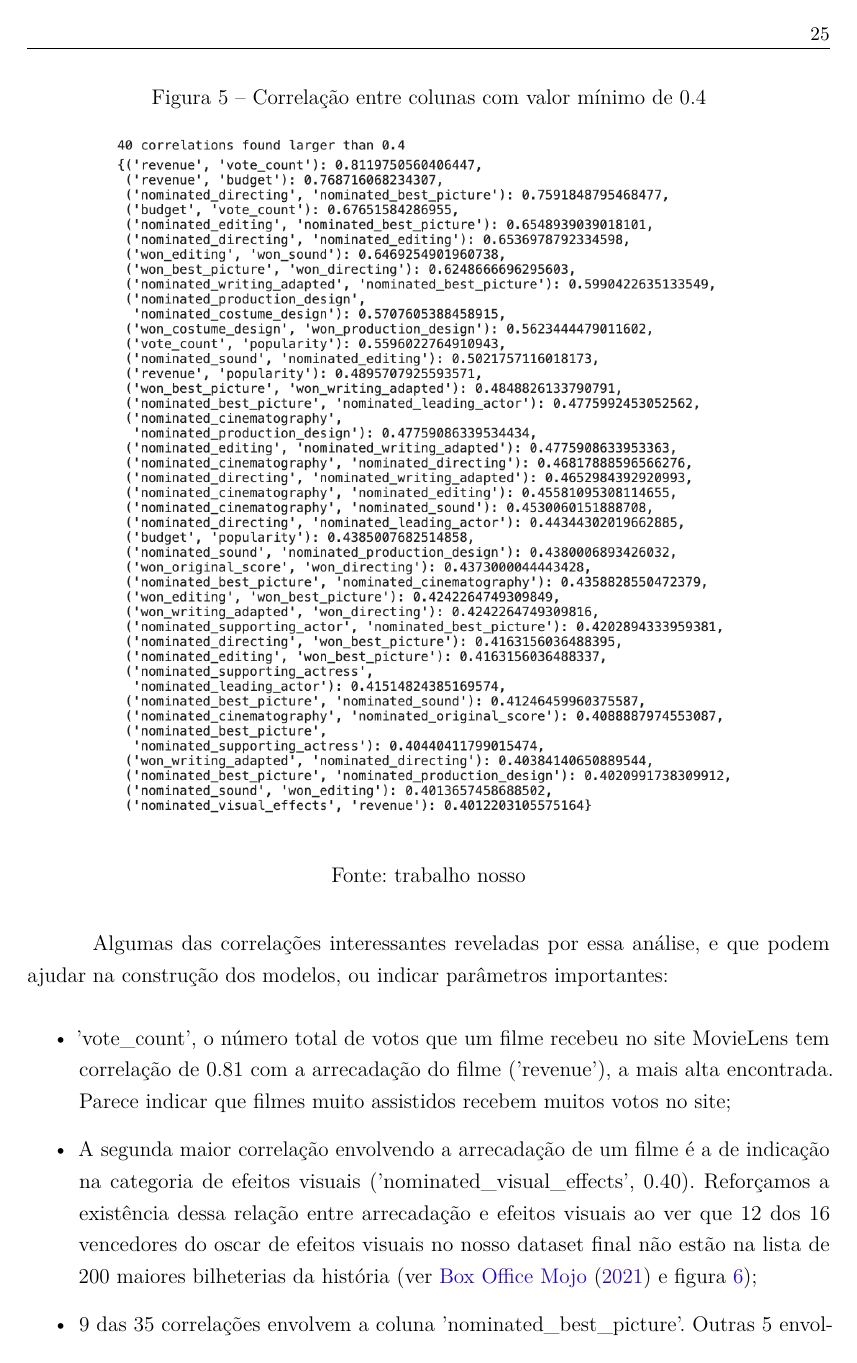
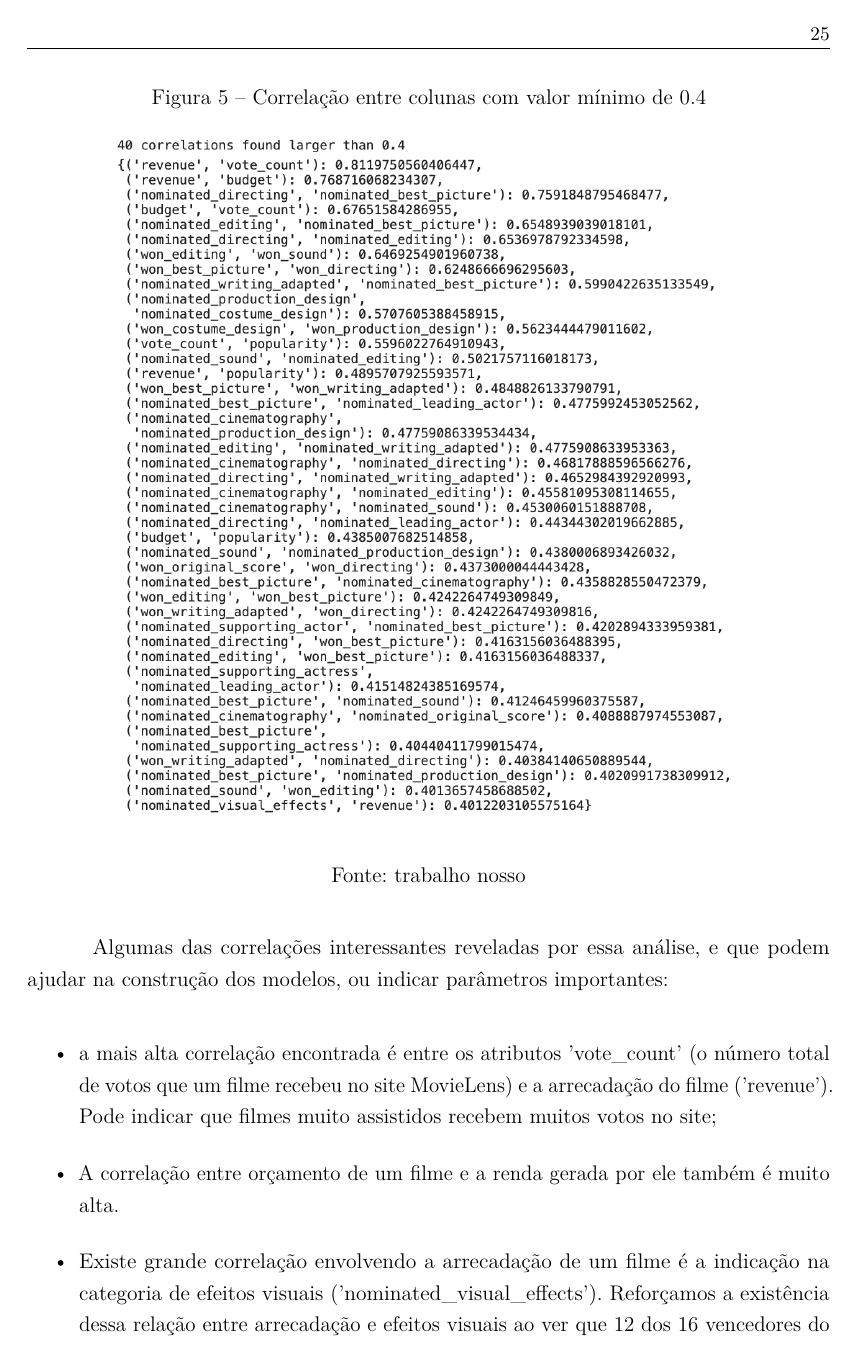
Before and after one commit to martinhohoff/mba_tcc, a LaTeX thesis (TCC.tex, which reads Cap2-Metodologia.tex): page 27 of 34. Compiled offline with pdfLaTeX.

Commit message:
more chapter 2

```diff
--- a/Cap2-Metodologia.tex
+++ b/Cap2-Metodologia.tex
@@ -236,11 +236,13 @@
 
             \begin{itemize}
 
-            \item 'vote\_count', o número total de votos que um filme recebeu no site MovieLens tem correlação de 0.81 com a arrecadação do filme ('revenue'), a mais alta encontrada. Parece indicar que filmes muito assistidos recebem muitos votos no site;
+            \item a mais alta correlação encontrada é entre os atributos 'vote\_count' (o número total de votos que um filme recebeu no site MovieLens) e a arrecadação do filme ('revenue'). Pode indicar que filmes muito assistidos recebem muitos votos no site;
 
-            \item A segunda maior correlação envolvendo a arrecadação de um filme é a de indicação na categoria de efeitos visuais ('nominated\_visual\_effects', 0.40). Reforçamos a existência dessa relação entre arrecadação e efeitos visuais ao ver que 12 dos 16 vencedores do oscar de efeitos visuais no nosso dataset final não estão na lista de 200 maiores bilheterias da história (ver \citeonline{mojo2021} e figura \ref{vencedores_efeitos});
+            \item A correlação entre orçamento de um filme e a renda gerada por ele também é muito alta.
 
-            \item 9 das 35 correlações envolvem a coluna 'nominated\_best\_picture'. Outras 5 envolvem a coluna 'won\_best\_picture'. Há uma grande relação entre filmes indicados e vencedores do Oscar de melhor filme, a principal categoria da premiação, e a indicação e vitória em outras categorias.
+            \item Existe grande correlação envolvendo a arrecadação de um filme é a indicação na categoria de efeitos visuais ('nominated\_visual\_effects'). Reforçamos a existência dessa relação entre arrecadação e efeitos visuais ao ver que 12 dos 16 vencedores do oscar de efeitos visuais no nosso dataset final estão na lista de 200 maiores bilheterias da história (ver \citeonline{mojo2021} e figura \ref{vencedores_efeitos});
+
+            \item O atributo mais presente nas altas correlações é a coluna 'nominated\_best\_picture'. Há uma grande relação entre filmes indicados ao Oscar de melhor filme, a principal categoria da premiação, e a indicação e vitória em outras categorias.
 
             \item 10 correlações envolvem as colunas relacionadas ao prêmio de melhor direção ('nominated\_directing' e 'won\_directing').
 
```
Also changed, not shown: Cap2-Metodologia.tex (12 more changed lines).
